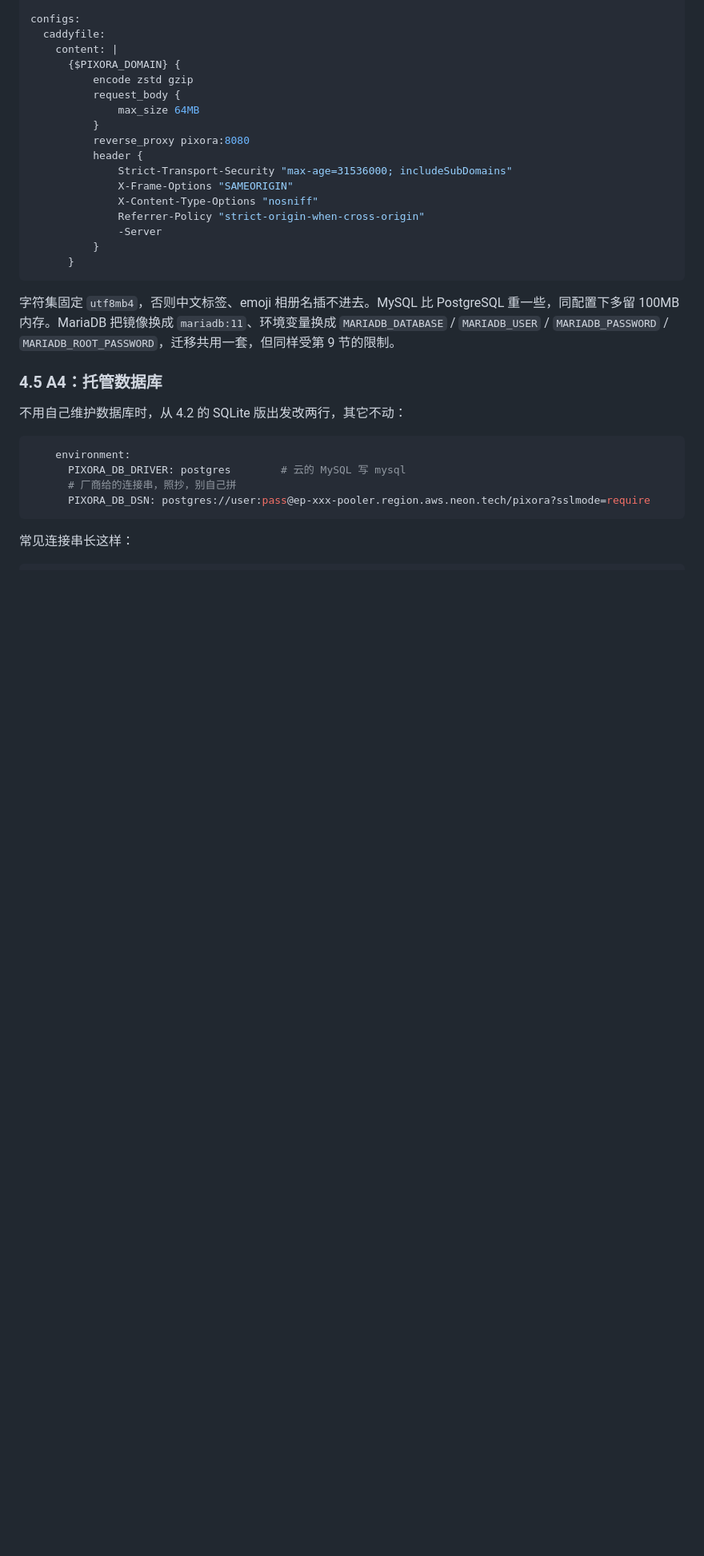
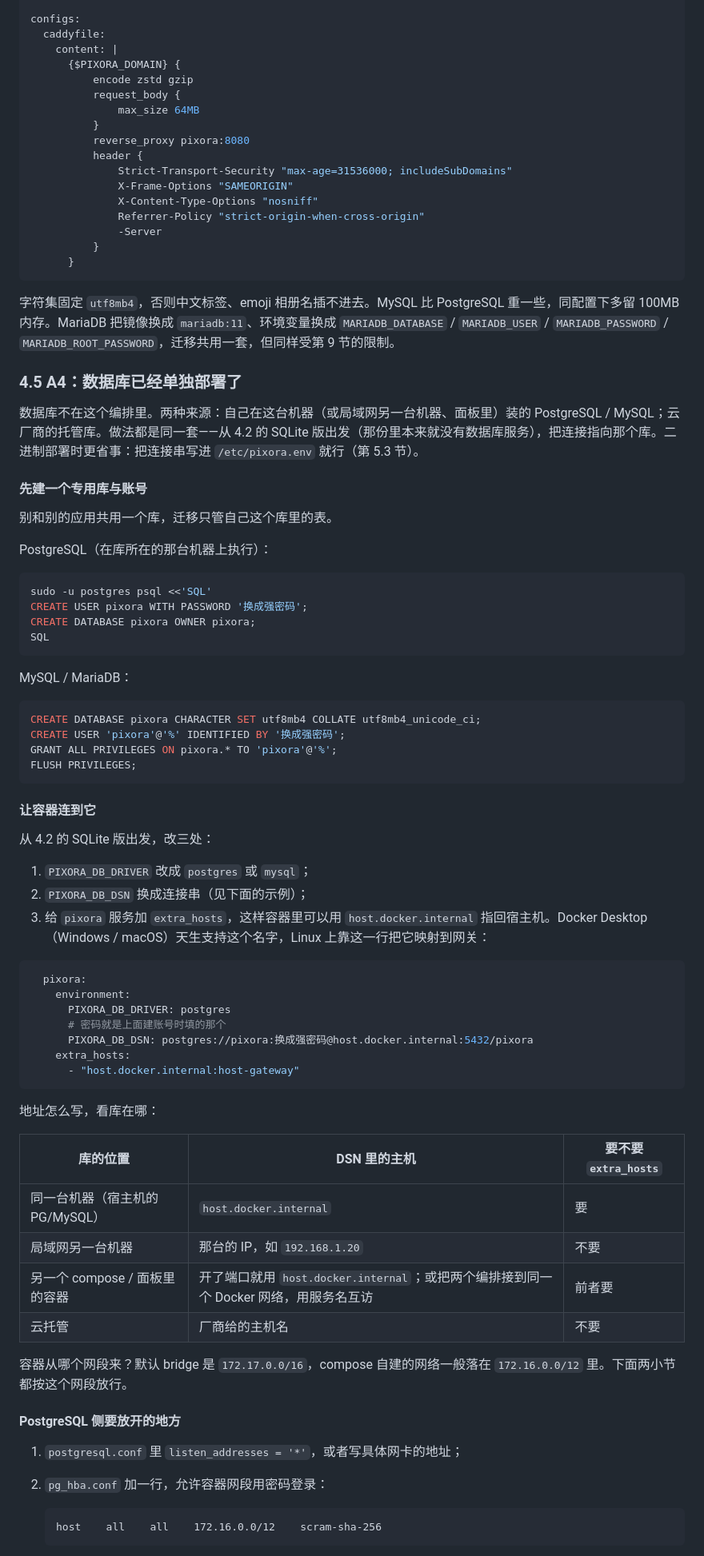
Before and after one commit to loveFirefly-26710/Pixora, a Markdown page: docs/Pixora-部署方案.md, the part around one of its changes. Shown at 80% size. Rendered like a GitHub page; blank space fills up the shorter version.

Commit message:
docs(部署): 补上「数据库已经单独部署」的接法
§4.5 从「托管数据库」扩成两种情况：宿主机 / 局域网 / 面板里的自建库，以及
云托管库。给出建专用库与账号的语句、容器怎么用 host.docker.internal 指回
宿主机（Linux 靠 extra_hosts: host-gateway）、PostgreSQL 与 MySQL 各自要
放开的监听地址 / 认证 / 授权 / 防火墙，以及连上之后怎么验证。

配套：备份章节补一句「库在别的机器时 dump 在那台机器上跑」，排障表加一条
「连不上单独部署的库」的对照，README 的数据库段落指到 §4.5。

````diff
--- a/docs/Pixora-部署方案.md
+++ b/docs/Pixora-部署方案.md
@@ -458,15 +458,67 @@ configs:
 
 字符集固定 `utf8mb4`，否则中文标签、emoji 相册名插不进去。MySQL 比 PostgreSQL 重一些，同配置下多留 100MB 内存。MariaDB 把镜像换成 `mariadb:11`、环境变量换成 `MARIADB_DATABASE` / `MARIADB_USER` / `MARIADB_PASSWORD` / `MARIADB_ROOT_PASSWORD`，迁移共用一套，但同样受第 9 节的限制。
 
-### 4.5 A4：托管数据库
+### 4.5 A4：数据库已经单独部署了
 
-不用自己维护数据库时，从 4.2 的 SQLite 版出发改两行，其它不动：
+数据库不在这个编排里。两种来源：自己在这台机器（或局域网另一台机器、面板里）装的 PostgreSQL / MySQL；云厂商的托管库。做法都是同一套——从 4.2 的 SQLite 版出发（那份里本来就没有数据库服务），把连接指向那个库。二进制部署时更省事：把连接串写进 `/etc/pixora.env` 就行（第 5.3 节）。
+
+#### 先建一个专用库与账号
+
+别和别的应用共用一个库，迁移只管自己这个库里的表。
+
+PostgreSQL（在库所在的那台机器上执行）：
+
+```bash
+sudo -u postgres psql <<'SQL'
+CREATE USER pixora WITH PASSWORD '换成强密码';
+CREATE DATABASE pixora OWNER pixora;
+SQL
+```
+
+MySQL / MariaDB：
+
+```sql
+CREATE DATABASE pixora CHARACTER SET utf8mb4 COLLATE utf8mb4_unicode_ci;
+CREATE USER 'pixora'@'%' IDENTIFIED BY '换成强密码';
+GRANT ALL PRIVILEGES ON pixora.* TO 'pixora'@'%';
+FLUSH PRIVILEGES;
+```
+
+#### 让容器连到它
+
+从 4.2 的 SQLite 版出发，改三处：
+
+1. `PIXORA_DB_DRIVER` 改成 `postgres` 或 `mysql`；
+2. `PIXORA_DB_DSN` 换成连接串（见下面的示例）；
+3. 给 `pixora` 服务加 `extra_hosts`，这样容器里可以用 `host.docker.internal` 指回宿主机。Docker Desktop（Windows / macOS）天生支持这个名字，Linux 上靠这一行把它映射到网关：
 
 ```yaml
+  pixora:
     environment:
-      PIXORA_DB_DRIVER: postgres        # 云的 MySQL 写 mysql
-      # 厂商给的连接串，照抄，别自己拼
-      PIXORA_DB_DSN: postgres://user:pass@ep-xxx-pooler.region.aws.neon.tech/pixora?sslmode=require
+      PIXORA_DB_DRIVER: postgres
+      # 密码就是上面建账号时填的那个
+      PIXORA_DB_DSN: postgres://pixora:换成强密码@host.docker.internal:5432/pixora
+    extra_hosts:
+      - "host.docker.internal:host-gateway"
 ```
 
-常见连接串长这样：
+地址怎么写，看库在哪：
+
+| 库的位置 | DSN 里的主机 | 要不要 `extra_hosts` |
+|---|---|---|
+| 同一台机器（宿主机的 PG/MySQL） | `host.docker.internal` | 要 |
+| 局域网另一台机器 | 那台的 IP，如 `192.168.1.20` | 不要 |
+| 另一个 compose / 面板里的容器 | 开了端口就用 `host.docker.internal`；或把两个编排接到同一个 Docker 网络，用服务名互访 | 前者要 |
+| 云托管 | 厂商给的主机名 | 不要 |
+
+容器从哪个网段来？默认 bridge 是 `172.17.0.0/16`，compose 自建的网络一般落在 `172.16.0.0/12` 里。下面两小节都按这个网段放行。
+
+#### PostgreSQL 侧要放开的地方
+
+1. `postgresql.conf` 里 `listen_addresses = '*'`，或者写具体网卡的地址；
+2. `pg_hba.conf` 加一行，允许容器网段用密码登录：
+
+   ```
+   host    all    all    172.16.0.0/12    scram-sha-256
+   ```
+
````
Also changed, not shown: other parts of docs/Pixora-部署方案.md (+39 -2 lines), README.md (+1 -1 lines).
